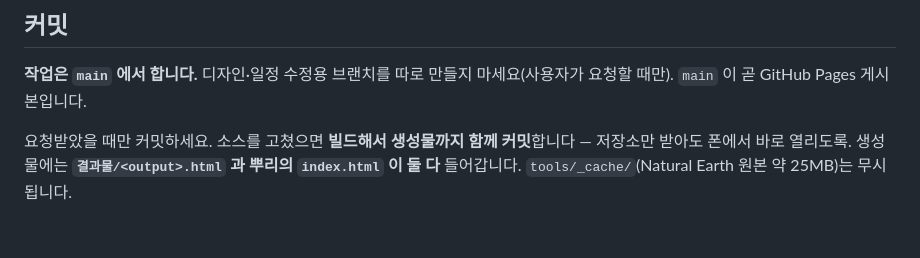
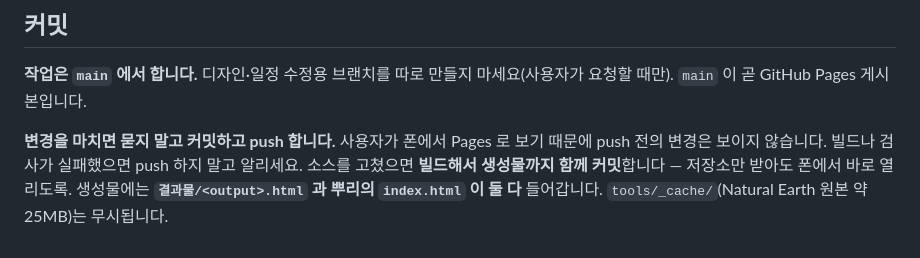
Before and after one commit to munchlax125/tripplanner, a Markdown page: CLAUDE.md, the part around the change. Rendered like a GitHub page.

Commit message:
변경을 마치면 묻지 말고 커밋·푸시
Pages 로 보기 때문에 push 전의 변경은 사용자에게 보이지 않습니다. 빌드·검사가 실패하면 push 하지 않습니다.

Co-Authored-By: Claude Opus 5 (1M context) <noreply@anthropic.com>

```diff
--- a/CLAUDE.md
+++ b/CLAUDE.md
@@ -198,6 +198,7 @@ yaml.safe_dump(d, open(P,'w',encoding='utf-8'),
 **작업은 `main` 에서 합니다.** 디자인·일정 수정용 브랜치를 따로 만들지 마세요(사용자가 요청할 때만).
 `main` 이 곧 GitHub Pages 게시본입니다.
 
-요청받았을 때만 커밋하세요. 소스를 고쳤으면 **빌드해서 생성물까지 함께 커밋**합니다 —
+**변경을 마치면 묻지 말고 커밋하고 push 합니다.** 사용자가 폰에서 Pages 로 보기 때문에 push 전의 변경은 보이지 않습니다.
+빌드나 검사가 실패했으면 push 하지 말고 알리세요. 소스를 고쳤으면 **빌드해서 생성물까지 함께 커밋**합니다 —
 저장소만 받아도 폰에서 바로 열리도록. 생성물에는 **`결과물/<output>.html` 과 뿌리의 `index.html` 이 둘 다** 들어갑니다.
 `tools/_cache/`(Natural Earth 원본 약 25MB)는 무시됩니다.
```
